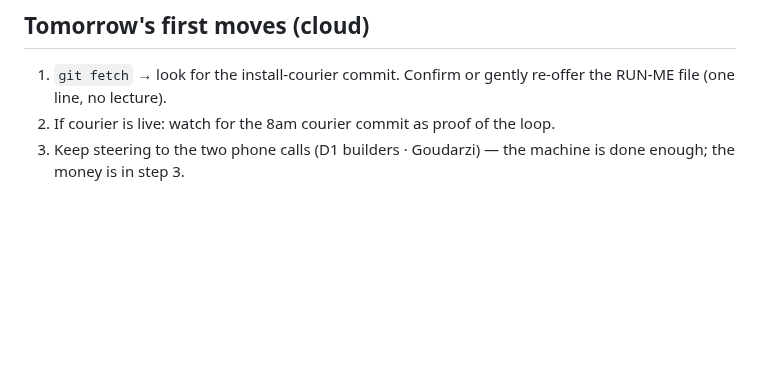
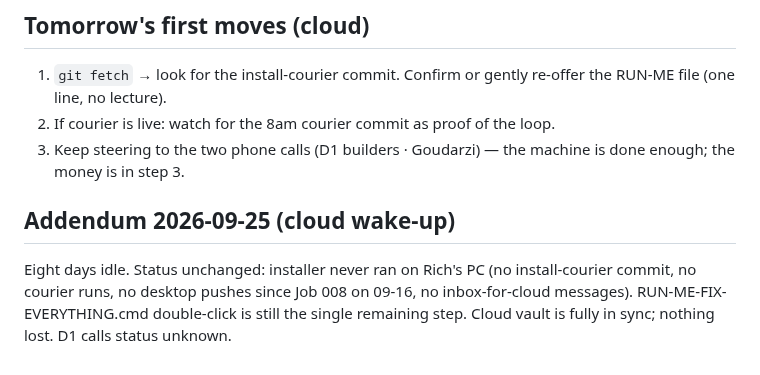
Before and after one commit to RifrafPro/C-Users-Admin-Desktop-Income-Notes, a Markdown page: vault/sessions/2026-09-17.md, the part around the change. GitHub-like rendering; blank space fills up the shorter version.

Commit message:
09-25 status addendum: installer still not run, vault quiet 8 days
Co-Authored-By: Claude Fable 5 <noreply@anthropic.com>
Claude-Session: https://claude.ai/code/session_01JAc1KaJSMiups51HBar2rh

```diff
--- a/vault/sessions/2026-09-17.md
+++ b/vault/sessions/2026-09-17.md
@@ -49,3 +49,9 @@
 2. If courier is live: watch for the 8am courier commit as proof of the loop.
 3. Keep steering to the two phone calls (D1 builders · Goudarzi) — the machine is done
    enough; the money is in step 3.
+
+## Addendum 2026-09-25 (cloud wake-up)
+Eight days idle. Status unchanged: installer never ran on Rich's PC (no install-courier
+commit, no courier runs, no desktop pushes since Job 008 on 09-16, no inbox-for-cloud
+messages). RUN-ME-FIX-EVERYTHING.cmd double-click is still the single remaining step.
+Cloud vault is fully in sync; nothing lost. D1 calls status unknown.
```
